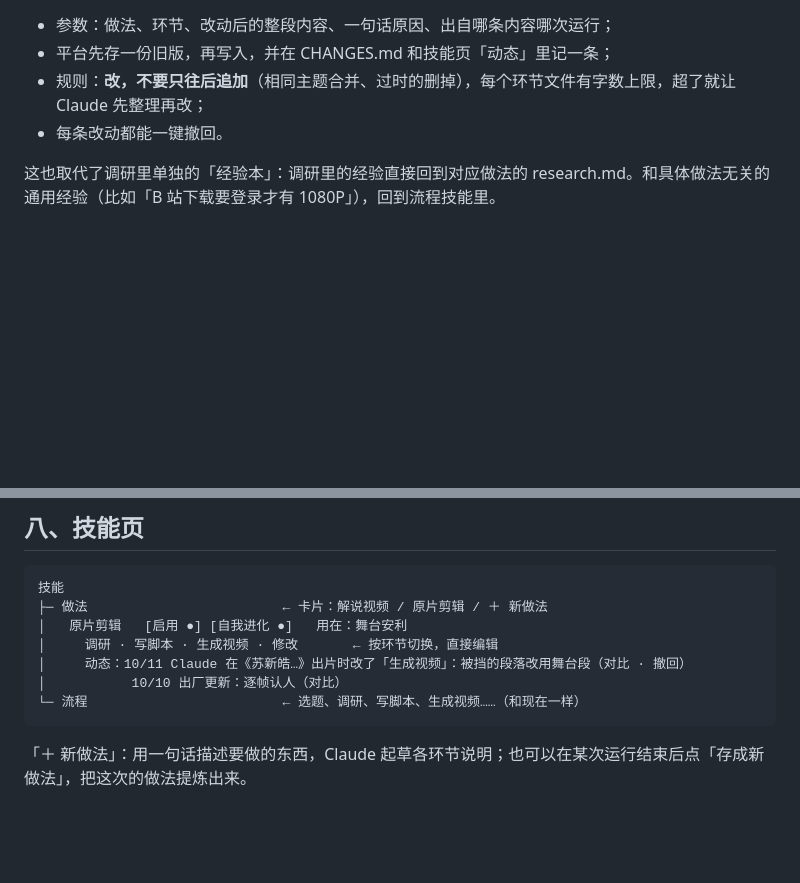
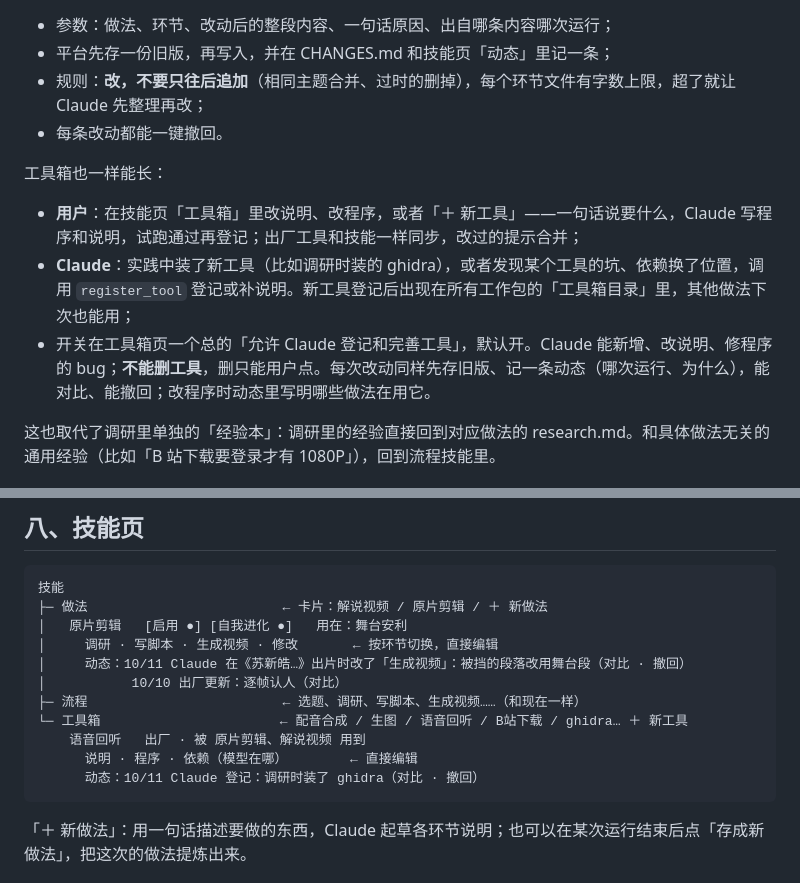
Before and after one commit to ymybxx/SoloMCN, a Markdown page: docs/craft-skills-plan.md, 2 parts joined by grey strips. Drawn GitHub-style; blank space fills up the shorter version.

Commit message:
docs: toolbox editing and Claude tool registration in the craft plan

````diff
--- a/docs/craft-skills-plan.md
+++ b/docs/craft-skills-plan.md
@@ -173,6 +173,12 @@ Claude 按流程技能第一步调用 `get_item`，返回里除了内容本身
 - 规则：**改，不要只往后追加**（相同主题合并、过时的删掉），每个环节文件有字数上限，超了就让 Claude 先整理再改；
 - 每条改动都能一键撤回。
 
+工具箱也一样能长：
+
+- **用户**：在技能页「工具箱」里改说明、改程序，或者「＋ 新工具」——一句话说要什么，Claude 写程序和说明，试跑通过再登记；出厂工具和技能一样同步，改过的提示合并；
+- **Claude**：实践中装了新工具（比如调研时装的 ghidra），或者发现某个工具的坑、依赖换了位置，调用 `register_tool` 登记或补说明。新工具登记后出现在所有工作包的「工具箱目录」里，其他做法下次也能用；
+- 开关在工具箱页一个总的「允许 Claude 登记和完善工具」，默认开。Claude 能新增、改说明、修程序的 bug；**不能删工具**，删只能用户点。每次改动同样先存旧版、记一条动态（哪次运行、为什么），能对比、能撤回；改程序时动态里写明哪些做法在用它。
+
 这也取代了调研里单独的「经验本」：调研里的经验直接回到对应做法的 research.md。和具体做法无关的通用经验（比如「B 站下载要登录才有 1080P」），回到流程技能里。
 
 ## 七、看得见变化
@@ -192,7 +198,11 @@ Claude 按流程技能第一步调用 `get_item`，返回里除了内容本身
 │     调研 · 写脚本 · 生成视频 · 修改       ← 按环节切换，直接编辑
 │     动态：10/11 Claude 在《苏新皓…》出片时改了「生成视频」：被挡的段落改用舞台段（对比 · 撤回）
 │           10/10 出厂更新：逐帧认人（对比）
-└─ 流程                         ← 选题、调研、写脚本、生成视频……（和现在一样）
+├─ 流程                         ← 选题、调研、写脚本、生成视频……（和现在一样）
+└─ 工具箱                       ← 配音合成 / 生图 / 语音回听 / B站下载 / ghidra… ＋ 新工具
+    语音回听   出厂 · 被 原片剪辑、解说视频 用到
+      说明 · 程序 · 依赖（模型在哪）        ← 直接编辑
+      动态：10/11 Claude 登记：调研时装了 ghidra（对比 · 撤回）
 ```
 
 「＋ 新做法」：用一句话描述要做的东西，Claude 起草各环节说明；也可以在某次运行结束后点「存成新做法」，把这次的做法提炼出来。
````
